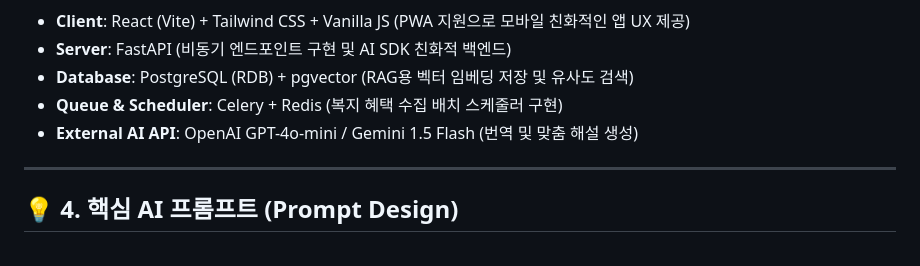
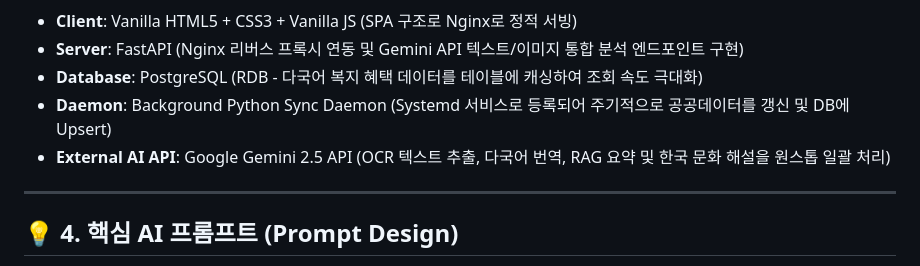
Before and after one commit to Joinjun001/K-AI-Award, a Markdown page: README.md, the part around one of its changes. GitHub-like rendering.

Commit message:
Update README.md architecture diagram and descriptions to reflect actual Gemini 2.5 and PostgreSQL MVP setup

````diff
--- a/README.md
+++ b/README.md
@@ -78,10 +68,10 @@ graph TD
 ```
 
-* **Client**: React (Vite) + Tailwind CSS + Vanilla JS (PWA 지원으로 모바일 친화적인 앱 UX 제공)
-* **Server**: FastAPI (비동기 엔드포인트 구현 및 AI SDK 친화적 백엔드)
-* **Database**: PostgreSQL (RDB) + pgvector (RAG용 벡터 임베딩 저장 및 유사도 검색)
-* **Queue & Scheduler**: Celery + Redis (복지 혜택 수집 배치 스케줄러 구현)
-* **External AI API**: OpenAI GPT-4o-mini / Gemini 1.5 Flash (번역 및 맞춤 해설 생성)
+* **Client**: Vanilla HTML5 + CSS3 + Vanilla JS (SPA 구조로 Nginx로 정적 서빙)
+* **Server**: FastAPI (Nginx 리버스 프록시 연동 및 Gemini API 텍스트/이미지 통합 분석 엔드포인트 구현)
+* **Database**: PostgreSQL (RDB - 다국어 복지 혜택 데이터를 테이블에 캐싱하여 조회 속도 극대화)
+* **Daemon**: Background Python Sync Daemon (Systemd 서비스로 등록되어 주기적으로 공공데이터를 갱신 및 DB에 Upsert)
+* **External AI API**: Google Gemini 2.5 API (OCR 텍스트 추출, 다국어 번역, RAG 요약 및 한국 문화 해설을 원스톱 일괄 처리)
 
 ---
 
````
Also changed, not shown: other parts of README.md (+16 -26 lines).
